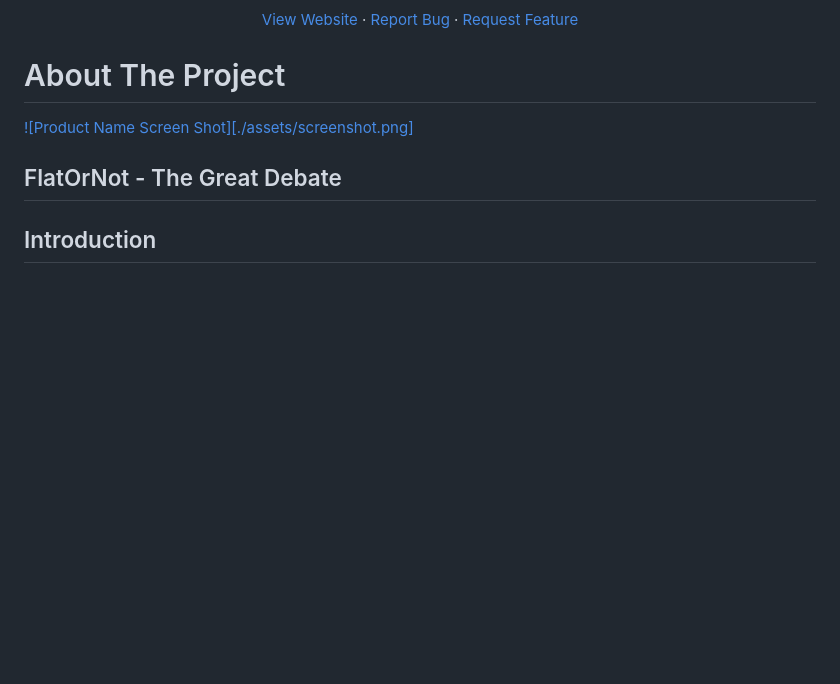
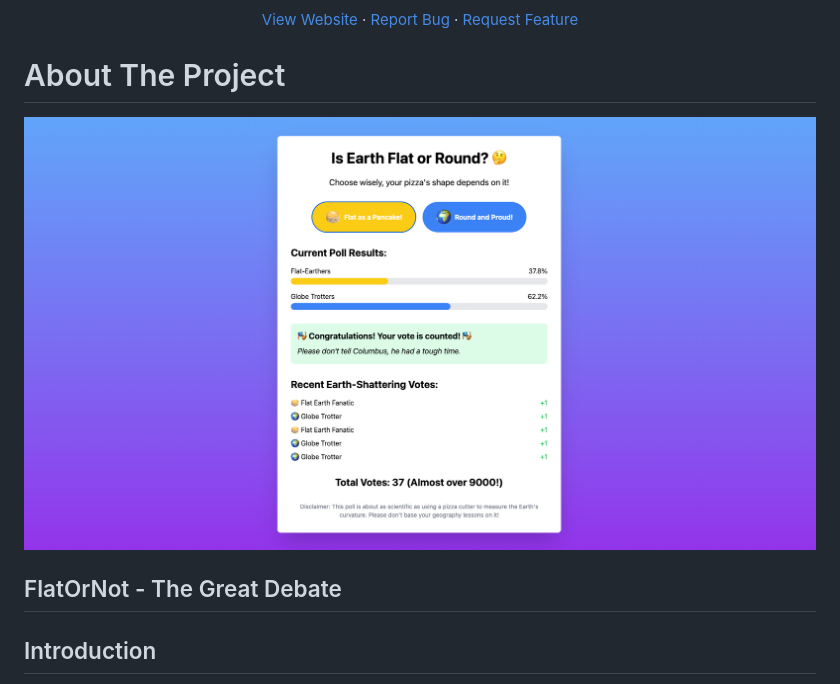
Before and after one commit to colt005/flatornot, a Markdown page: README.md, the part around the change. Drawn GitHub-style; blank space fills up the shorter version.

Commit message:
🩹 fix screenshot

```diff
--- a/README.md
+++ b/README.md
@@ -25,7 +25,10 @@
 <!-- ABOUT THE PROJECT -->
 # About The Project
 
-[![Product Name Screen Shot][./assets/screenshot.png]](https://flatornot.xyz)
+ <a href="https://flatornot.xyz">
+    <img src="assets/screenshot.png" alt="Screenshot" >
+</a>
+
 
 ## FlatOrNot - The Great Debate
 
```
